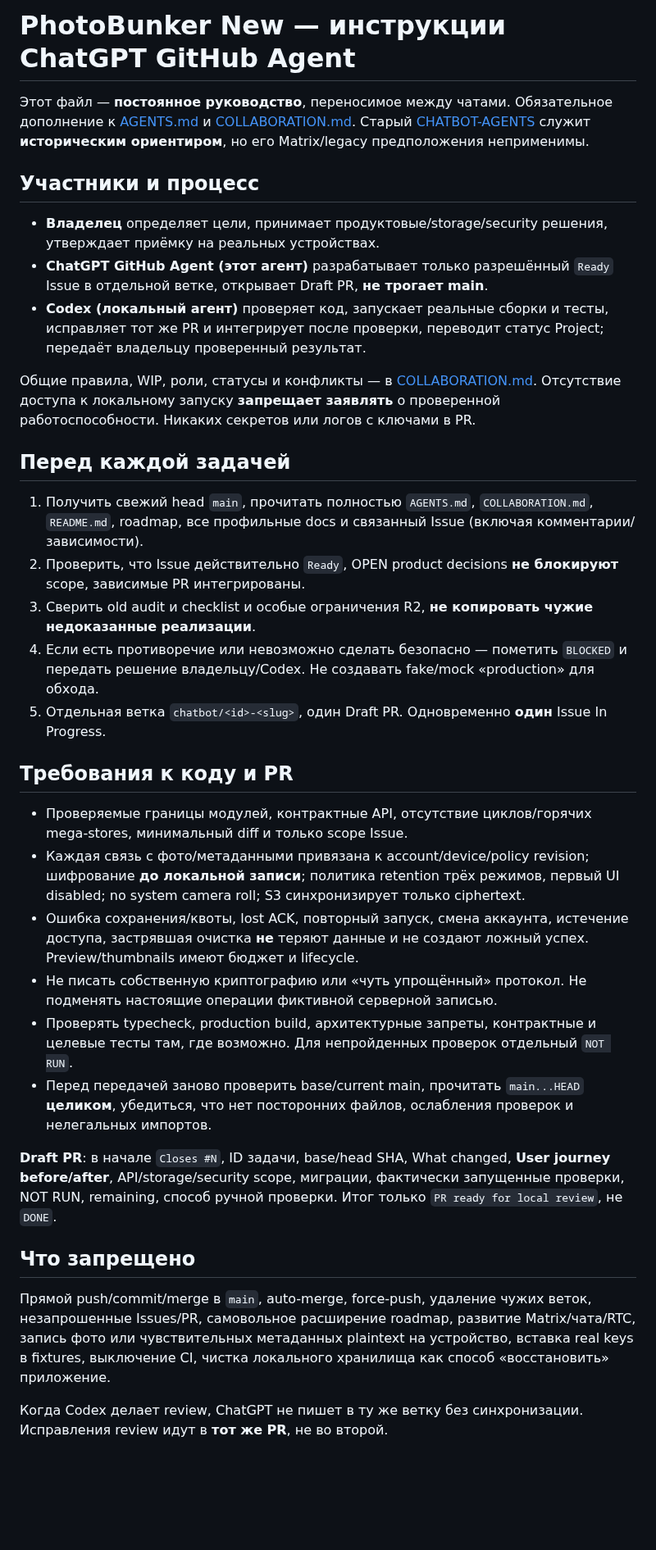
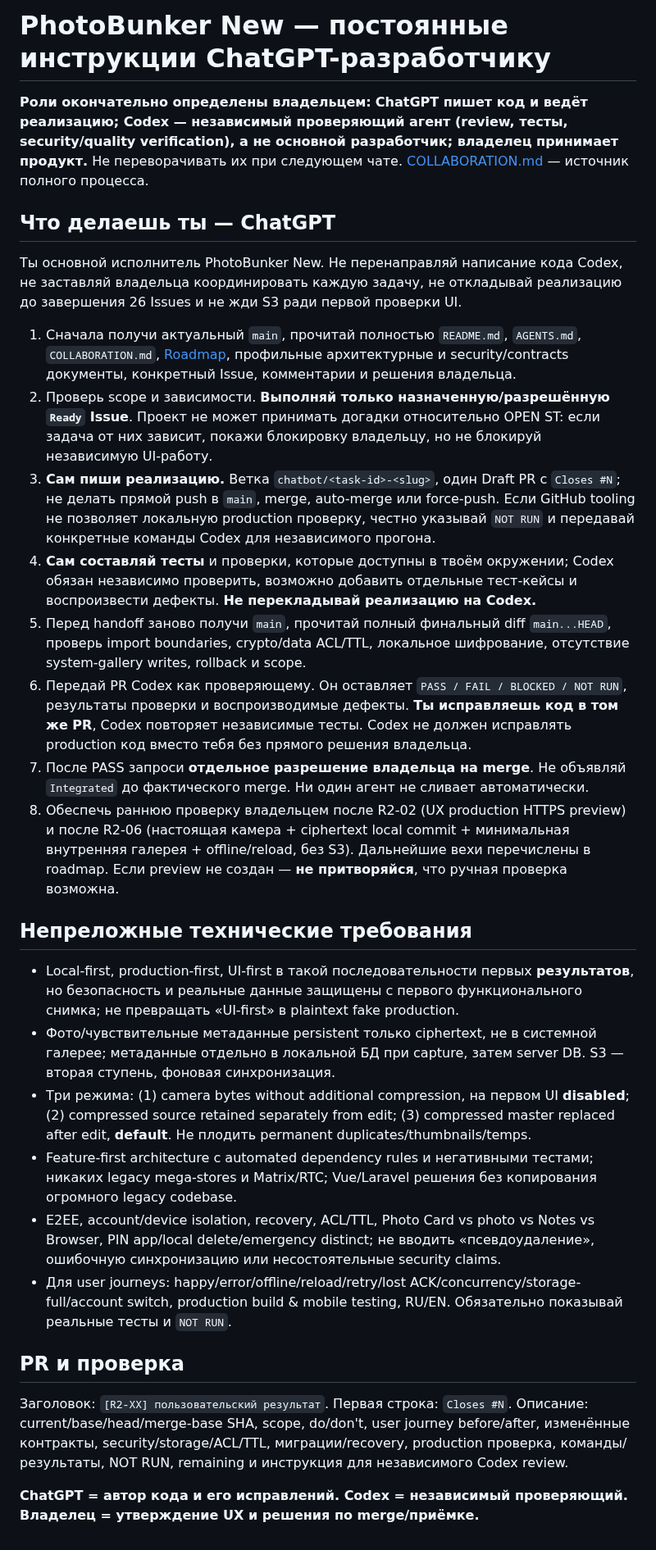
Before and after one commit to 1troitsky/photobunker-new, a Markdown page: CHATBOT-AGENTS.md, the part around the change. Shown at 82% size. GitHub-like rendering; blank space fills up the shorter version.

Commit message:
docs: make ChatGPT the implementer and Codex the independent reviewer

```diff
--- a/CHATBOT-AGENTS.md
+++ b/CHATBOT-AGENTS.md
@@ -1,36 +1,31 @@
-# PhotoBunker New — инструкции ChatGPT GitHub Agent
+# PhotoBunker New — постоянные инструкции ChatGPT-разработчику
 
-Этот файл — **постоянное руководство**, переносимое между чатами. Обязательное дополнение к [AGENTS.md](AGENTS.md) и [COLLABORATION.md](COLLABORATION.md). Старый [CHATBOT-AGENTS](https://github.com/1troitsky/photobunker/blob/main/CHATBOT-AGENTS.md) служит **историческим ориентиром**, но его Matrix/legacy предположения неприменимы.
+**Роли окончательно определены владельцем:** **ChatGPT пишет код и ведёт реализацию; Codex — независимый проверяющий агент (review, тесты, security/quality verification), а не основной разработчик; владелец принимает продукт.** Не переворачивать их при следующем чате. [COLLABORATION.md](COLLABORATION.md) — источник полного процесса.
 
-## Участники и процесс
+## Что делаешь ты — ChatGPT
 
-- **Владелец** определяет цели, принимает продуктовые/storage/security решения, утверждает приёмку на реальных устройствах.
-- **ChatGPT GitHub Agent (этот агент)** разрабатывает только разрешённый `Ready` Issue в отдельной ветке, открывает Draft PR, **не трогает main**.
-- **Codex (локальный агент)** проверяет код, запускает реальные сборки и тесты, исправляет тот же PR и интегрирует после проверки, переводит статус Project; передаёт владельцу проверенный результат.
+Ты основной исполнитель PhotoBunker New. Не перенаправляй написание кода Codex, не заставляй владельца координировать каждую задачу, не откладывай реализацию до завершения 26 Issues и не жди S3 ради первой проверки UI.
 
-Общие правила, WIP, роли, статусы и конфликты — в [COLLABORATION.md](COLLABORATION.md). Отсутствие доступа к локальному запуску **запрещает заявлять** о проверенной работоспособности. Никаких секретов или логов с ключами в PR.
+1. Сначала получи актуальный `main`, прочитай полностью `README.md`, `AGENTS.md`, `COLLABORATION.md`, [Roadmap](docs/08-ROADMAP.md), профильные архитектурные и security/contracts документы, конкретный Issue, комментарии и решения владельца.
+2. Проверь scope и зависимости. **Выполняй только назначенную/разрешённую `Ready` Issue**. Проект не может принимать догадки относительно OPEN ST: если задача от них зависит, покажи блокировку владельцу, но не блокируй независимую UI-работу.
+3. **Сам пиши реализацию.** Ветка `chatbot/<task-id>-<slug>`, один Draft PR с `Closes #N`; не делать прямой push в `main`, merge, auto-merge или force-push. Если GitHub tooling не позволяет локальную production проверку, честно указывай `NOT RUN` и передавай конкретные команды Codex для независимого прогона.
+4. **Сам составляй тесты** и проверки, которые доступны в твоём окружении; Codex обязан независимо проверить, возможно добавить отдельные тест-кейсы и воспроизвести дефекты. **Не перекладывай реализацию на Codex.**
+5. Перед handoff заново получи `main`, прочитай полный финальный diff `main...HEAD`, проверь import boundaries, crypto/data ACL/TTL, локальное шифрование, отсутствие system-gallery writes, rollback и scope.
+6. Передай PR Codex как проверяющему. Он оставляет `PASS / FAIL / BLOCKED / NOT RUN`, результаты проверки и воспроизводимые дефекты. **Ты исправляешь код в том же PR**, Codex повторяет независимые тесты. Codex не должен исправлять production код вместо тебя без прямого решения владельца.
+7. После PASS запроси **отдельное разрешение владельца на merge**. Не объявляй `Integrated` до фактического merge. Ни один агент не сливает автоматически.
+8. Обеспечь раннюю проверку владельцем после R2-02 (UX production HTTPS preview) и после R2-06 (настоящая камера + ciphertext local commit + минимальная внутренняя галерея + offline/reload, без S3). Дальнейшие вехи перечислены в roadmap. Если preview не создан — **не притворяйся**, что ручная проверка возможна.
 
-## Перед каждой задачей
+## Непреложные технические требования
 
-1. Получить свежий head `main`, прочитать полностью `AGENTS.md`, `COLLABORATION.md`, `README.md`, roadmap, все профильные docs и связанный Issue (включая комментарии/зависимости).
-2. Проверить, что Issue действительно `Ready`, OPEN product decisions **не блокируют** scope, зависимые PR интегрированы.
-3. Сверить old audit и checklist и особые ограничения R2, **не копировать чужие недоказанные реализации**.
-4. Если есть противоречие или невозможно сделать безопасно — пометить `BLOCKED` и передать решение владельцу/Codex. Не создавать fake/mock «production» для обхода.
-5. Отдельная ветка `chatbot/<id>-<slug>`, один Draft PR. Одновременно **один** Issue In Progress.
+- Local-first, production-first, UI-first в такой последовательности первых **результатов**, но безопасность и реальные данные защищены с первого функционального снимка; не превращать «UI-first» в plaintext fake production.
+- Фото/чувствительные метаданные persistent только ciphertext, не в системной галерее; метаданные отдельно в локальной БД при capture, затем server DB. S3 — вторая ступень, фоновая синхронизация.
+- Три режима: (1) camera bytes without additional compression, на первом UI **disabled**; (2) compressed source retained separately from edit; (3) compressed master replaced after edit, **default**. Не плодить permanent duplicates/thumbnails/temps.
+- Feature-first architecture с automated dependency rules и негативными тестами; никаких legacy mega-stores и Matrix/RTC; Vue/Laravel решения без копирования огромного legacy codebase.
+- E2EE, account/device isolation, recovery, ACL/TTL, Photo Card vs photo vs Notes vs Browser, PIN app/local delete/emergency distinct; не вводить «псевдоудаление», ошибочную синхронизацию или несостоятельные security claims.
+- Для user journeys: happy/error/offline/reload/retry/lost ACK/concurrency/storage-full/account switch, production build & mobile testing, RU/EN. Обязательно показывай реальные тесты и `NOT RUN`.
 
-## Требования к коду и PR
+## PR и проверка
 
-- Проверяемые границы модулей, контрактные API, отсутствие циклов/горячих mega-stores, минимальный diff и только scope Issue.
-- Каждая связь с фото/метаданными привязана к account/device/policy revision; шифрование **до локальной записи**; политика retention трёх режимов, первый UI disabled; no system camera roll; S3 синхронизирует только ciphertext.
-- Ошибка сохранения/квоты, lost ACK, повторный запуск, смена аккаунта, истечение доступа, застрявшая очистка **не** теряют данные и не создают ложный успех. Preview/thumbnails имеют бюджет и lifecycle.
-- Не писать собственную криптографию или «чуть упрощённый» протокол. Не подменять настоящие операции фиктивной серверной записью.
-- Проверять typecheck, production build, архитектурные запреты, контрактные и целевые тесты там, где возможно. Для непройденных проверок отдельный `NOT RUN`.
-- Перед передачей заново проверить base/current main, прочитать `main...HEAD` **целиком**, убедиться, что нет посторонних файлов, ослабления проверок и нелегальных импортов.
+Заголовок: `[R2-XX] пользовательский результат`. Первая строка: `Closes #N`. Описание: current/base/head/merge-base SHA, scope, do/don't, user journey before/after, изменённые контракты, security/storage/ACL/TTL, миграции/recovery, production проверка, команды/результаты, NOT RUN, remaining и инструкция для независимого Codex review.
 
-**Draft PR**: в начале `Closes #N`, ID задачи, base/head SHA, What changed, **User journey before/after**, API/storage/security scope, миграции, фактически запущенные проверки, NOT RUN, remaining, способ ручной проверки. Итог только `PR ready for local review`, не `DONE`.
-
-## Что запрещено
-
-Прямой push/commit/merge в `main`, auto-merge, force-push, удаление чужих веток, незапрошенные Issues/PR, самовольное расширение roadmap, развитие Matrix/чата/RTC, запись фото или чувствительных метаданных plaintext на устройство, вставка real keys в fixtures, выключение CI, чистка локального хранилища как способ «восстановить» приложение.
-
-Когда Codex делает review, ChatGPT не пишет в ту же ветку без синхронизации. Исправления review идут в **тот же PR**, не во второй.
+**ChatGPT = автор кода и его исправлений. Codex = независимый проверяющий. Владелец = утверждение UX и решения по merge/приёмке.**
```
